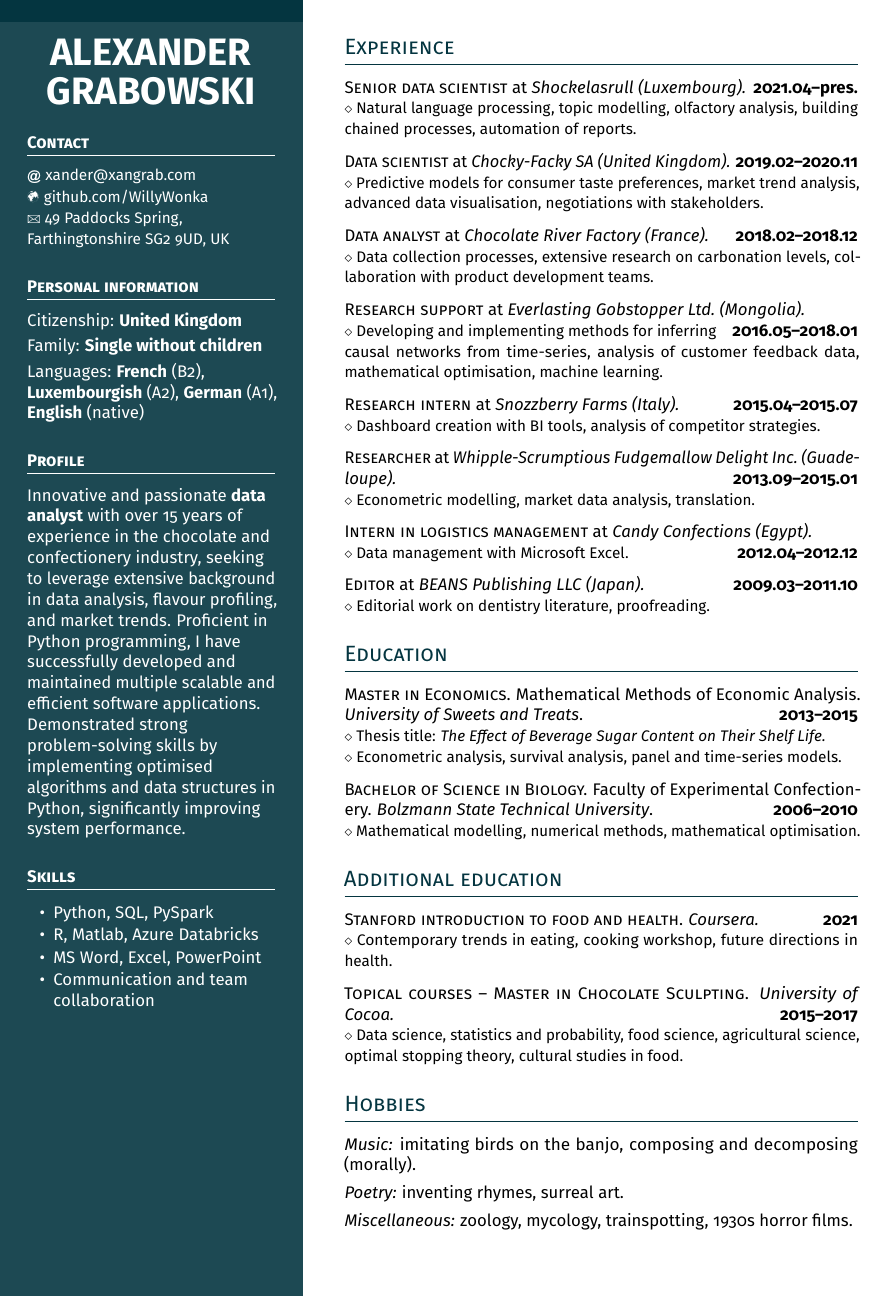
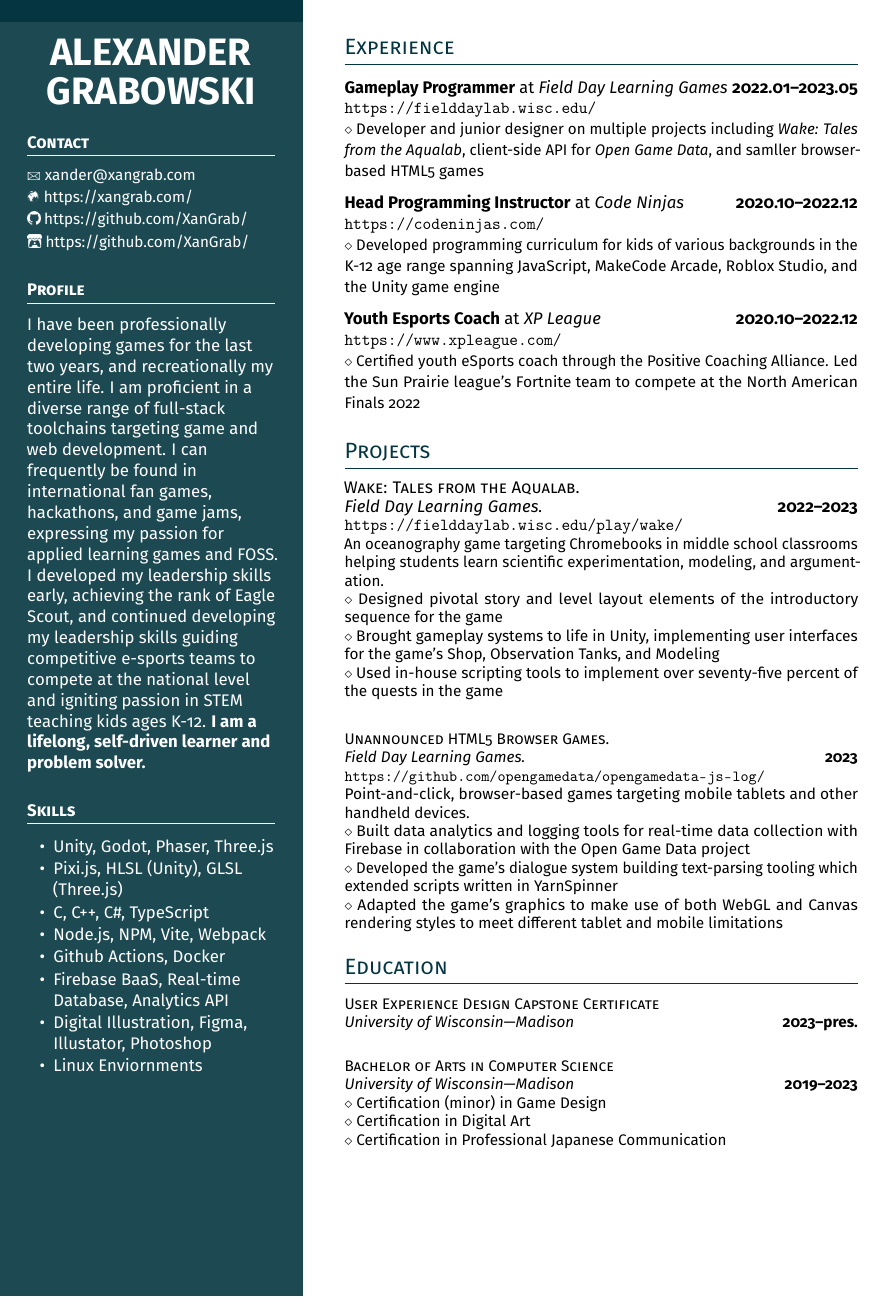
Before and after one commit to XanGrab/LaTeX-CV, a LaTeX CV (grabowski_cv.tex): part of the page, cut at the place of the change. Compiled offline with pdfLaTeX.

Commit message:
Added .gitignore and imported data from previous resume

```diff
--- a/grabowski_cv.tex
+++ b/grabowski_cv.tex
@@ -82,30 +82,30 @@
 
 \headleft{Contact}
 \small % To fit more content
-\MVAt\ {\small xander@xangrab.com} \\[0.4ex]
-% as suggested by Martin ;-)
-% \includegraphics[height=1.6ex]{github.svg}
-\Mundus\ \href{https://github.com/WillyWonka}{github.com/WillyWonka} \\[0.1ex]
-\Letter\ 49 Paddocks Spring, Farthingtonshire SG2 9UD, UK
+\Letter\ {\small  xander@xangrab.com} \\[0.4ex]
+
+\Mundus\ \href{https://xangrab.com/}{https://xangrab.com/}\vspace{0.5ex}
+
+\includegraphics[height=1.6ex]{github.png}\ \href{https://github.com/XanGrab/}{https://github.com/XanGrab/} \\[0.1ex] \vspace{0.5ex}
+
+\includegraphics[height=1.6ex]{itchio-textless-white.png}\ \href{https://github.com/XanGrab/}{https://github.com/XanGrab/} \\[0.1ex]
+
 \normalsize
 
-\headleft{Personal information}
-%Year of birth: \textbf{1861} \\[0.5ex]
-Citizenship: \textbf{United Kingdom} \\[0.5ex]
-Family: \textbf{Single without children} \\[0.5ex]
-Languages: \textbf{French} (B2), \textbf{Luxembourgish} (A2), \textbf{German} (A1), \textbf{English} (native)
-
 \headleft{Profile}
-Innovative and passionate \textbf{data analyst} with over 15~years of experience in the chocolate and confectionery industry, seeking to leverage extensive background in data analysis, flavour profiling, and market trends.
-Proficient in Python programming, I have successfully developed and maintained multiple scalable and efficient software applications.
-Demonstrated strong problem-solving skills by implementing optimised algorithms and data structures in Python, significantly improving system performance.
+I have been professionally developing games for the last two years, and recreationally my entire life. I am proficient in a diverse range of full-stack toolchains targeting game and web development. I can
+frequently be found in international fan games, hackathons, and game jams, expressing my passion for applied learning games and FOSS. I developed my leadership skills early, achieving the rank of Eagle Scout, and continued developing my leadership skills guiding competitive e-sports teams to compete at the national level and igniting passion in STEM teaching kids ages K-12. \textbf{I am a lifelong, self-driven learner and problem solver.}
 
 \headleft{Skills}
 \begin{itemize}
-\item Python, SQL, PySpark
-\item R, Matlab, Azure Databricks
-\item MS Word, Excel, PowerPoint
-\item Communication and team collaboration
+\item Unity, Godot, Phaser, Three.js
+\item Pixi.js, HLSL (Unity), GLSL (Three.js)
+\item C, C++, C\#, TypeScript
+\item Node.js, NPM, Vite, Webpack
+\item Github Actions, Docker
+\item Firebase BaaS, Real-time Database, Analytics API
+\item Digital Illustration, Figma, Illustator, Photoshop
+\item Linux Enviornments
 \end{itemize}
 
 \end{minipage}%
@@ -120,72 +120,52 @@ Demonstrated strong problem-solving skills by implementing optimised algorithms
 
 \headright{Experience}
 
-\textsc{Senior data scientist} at \textit{Shockelasrull (Luxembourg).}  \dates{2021.04--pres.} \\
-\smaller{Natural language processing, topic modelling, olfactory analysis,  building chained processes, automation of reports.}
+\hypersetup{
+	urlcolor = black,
+	linkcolor = blue
+}
 
-\is % Item spacing -- defined in the preamble
-\textsc{Data scientist} at \textit{Chocky-Facky SA (United Kingdom).}  \dates{2019.02--2020.11} \\
-\smaller{Predictive models for consumer taste preferences, market trend analysis, advanced data visualisation, negotiations with stakeholders.}
+\textbf{Gameplay Programmer} at \textit{Field Day Learning Games}  \dates{2022.01--2023.05} \\
+\url{https://fielddaylab.wisc.edu/} \\
+\smaller{Developer and junior designer on multiple projects including \textit{Wake: Tales from the Aqualab}, client-side API for \textit{Open Game Data}, and samller browser-based HTML5 games}
 
 \is
-\textsc{Data analyst} at \textit{Chocolate River Factory (France).}  \dates{2018.02--2018.12} \\
-\smaller{Data collection processes, extensive research on carbonation levels, collaboration with product development teams.}
+\textbf{Head Programming Instructor} at \textit{Code Ninjas}  \dates{2020.10--2022.12} \\
+\url{https://codeninjas.com/} \\
+\smaller{Developed programming curriculum for kids of various backgrounds in the K-12 age range spanning  JavaScript, MakeCode Arcade, Roblox Studio, and the Unity game engine}
 
 \is
-\textsc{Research support} at \textit{Everlasting Gobstopper Ltd.\ (Mongolia).} \\
-% \null is necessary here because this is a manually enforced break
-% and \dates start with an \hfill that needs a \nukk
-\null\dates{2016.05--2018.01} \\[-\baselineskip]
-\smaller{Developing and implementing methods for inferring \\
-causal networks from time-series, analysis of customer feedback data, mathematical optimisation,  machine learning.}
+\textbf{Youth Esports Coach} at \textit{XP League}  \dates{2020.10--2022.12} \\
+\url{https://www.xpleague.com/} \\
+\smaller{Certified youth eSports coach through the Positive Coaching Alliance. Led the Sun Prairie league's Fortnite team to compete at the North American Finals 2022}
 
+\headright{Projects}
+
+\textsc{Wake: Tales from the Aqualab.} \\ \textit{Field Day Learning Games.} \dates{2022--2023} \\
+\url{https://fielddaylab.wisc.edu/play/wake/} \\
+\small{An oceanography game targeting Chromebooks in middle school classrooms helping students learn scientific experimentation, modeling, and argumentation.}\\
+\smaller{Designed pivotal story and level layout elements of the introductory sequence for the game}\\
+\smaller{Brought gameplay systems to life in Unity, implementing user interfaces for the game's Shop, Observation Tanks, and Modeling}\\
+\smaller{Used in-house scripting tools to implement over seventy-five percent of the quests in the game}\\
 \is
-\textsc{Research intern} at \textit{Snozzberry Farms (Italy).} \dates{2015.04--2015.07} \\
-\smaller{Dashboard creation with BI tools, analysis of competitor strategies.}
 
-\is
-\textsc{Researcher} at \textit{Whipple-Scrumptious Fudgemallow Delight Inc.\ (Guadeloupe).} \dates{2013.09--2015.01} \\
-\smaller{Econometric modelling, market data analysis, translation.}
-
-\is
-\textsc{Intern in logistics management} at \textit{Candy Confections (Egypt).} \\
-\smaller{Data management with Microsoft Excel.} \dates{2012.04--2012.12}
-
-\is
-\textsc{Editor} at \textit{BEANS Publishing LLC (Japan).} \dates{2009.03--2011.10} \\
-\smaller{Editorial work on dentistry literature, proofreading.}
-
+\textsc{Unannounced HTML5 Browser Games.} \\ \textit{Field Day Learning Games.} \dates{2023} \\
+\url{https://github.com/opengamedata/opengamedata-js-log/} \\
+\small{Point-and-click, browser-based games targeting mobile tablets and other handheld devices.}\\
+\smaller{Built data analytics and logging tools for real-time data collection with Firebase in collaboration with the Open Game Data project}\\
+\smaller{Developed the game’s dialogue system building text-parsing tooling which extended scripts written in YarnSpinner}\\
+\smaller{Adapted the game's graphics to make use of both WebGL and Canvas rendering styles to meet different tablet and mobile limitations}
 
 \headright{Education}
+\textsc{User Experience Design Capstone Certificate} \\
+\textit{University of Wisconsin\textemdash Madison} \dates{2023--pres.}\\
 
-\textsc{Master in Economics.} Mathematical Methods of Economic Analysis. \textit{University of Sweets and Treats}. \dates{2013--2015} \\
-\smaller{Thesis title: \textit{The Effect of Beverage Sugar Content on Their Shelf Life.}} \\
-\smaller{Econometric analysis, survival analysis, panel and time-series models.}
+\textsc{Bachelor of Arts in Computer Science} \\
+\textit{University of Wisconsin\textemdash Madison} \dates{2019--2023}\\
+\smaller{Certification (minor) in Game Design} \\
+\smaller{Certification in Digital Art} \\
+\smaller{Certification in Professional Japanese Communication}
 
-\is
-\textsc{Bachelor of Science in Biology.} Faculty of Experimental Confectionery. \textit{Bolzmann State Technical University}.  \dates{2006--2010} \\
-\smaller{Mathematical modelling, numerical methods, mathematical optimisation.}
-
-
-\headright{Additional education}
-
-\textsc{Stanford introduction to food and health.}
-\textit{Coursera.} \dates{2021} \\
-\smaller{Contemporary trends in eating, cooking workshop, future directions in health.}
-
-\is
-\textsc{Topical courses -- Master in Chocolate Sculpting.}
-\textit{University of Cocoa.} \dates{2015--2017} \\
-\smaller{Data science, statistics and probability,  food science, agricultural science, optimal stopping theory, cultural studies in food.}
-
-
-\headright{Hobbies}
-
-\textit{Music:} imitating birds on the banjo, composing and decomposing (morally).
-
-\textit{Poetry:} inventing rhymes, surreal art.
-
-\textit{Miscellaneous:} zoology, mycology, trainspotting, 1930s horror films.
 \end{minipage}
 
 \end{document}
```
Also changed, not shown: github.png (added), github.svg (deleted), grabowski_cv.pdf, itchio-textless-white.png (added), 5 other files.
